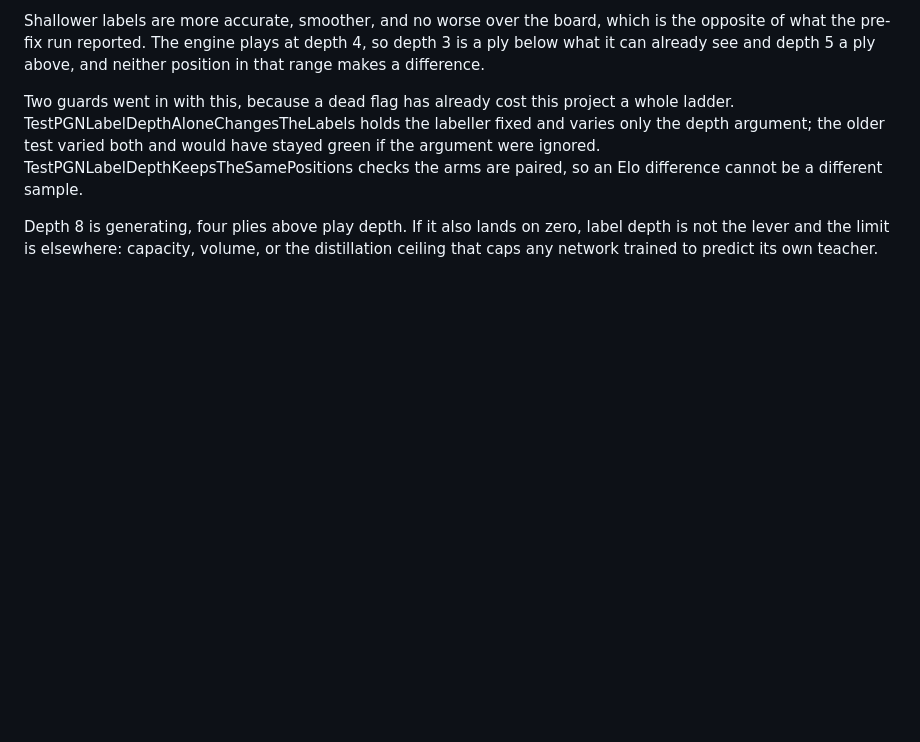
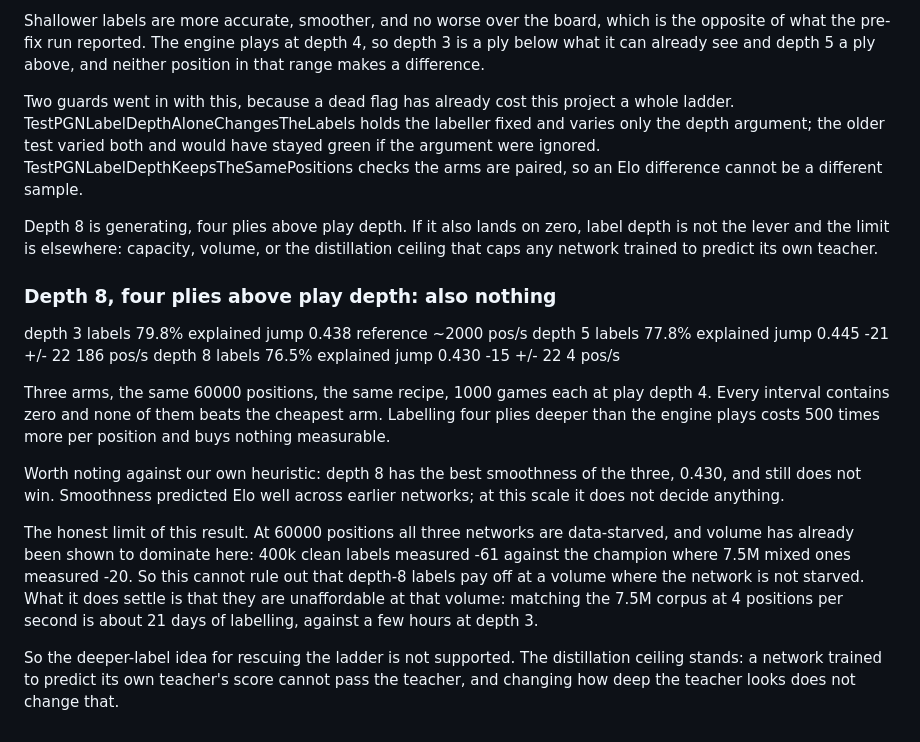
Before and after one commit to TidyMaze/chess-go, a Markdown page: NEXT_STEPS.md, the part around the change. Rendered like a GitHub page; blank space fills up the shorter version.

Commit message:
Label depth 8 as well: deeper labels buy nothing, and cost 500x
Three arms over the same 60000 positions, same recipe, 1000 games each at
play depth 4, all raced against the depth-3 arm.

  depth 3   79.8% explained   jump 0.438   reference     ~2000 pos/s
  depth 5   77.8% explained   jump 0.445   -21 +/- 22       186 pos/s
  depth 8   76.5% explained   jump 0.430   -15 +/- 22         4 pos/s

Every interval contains zero and the cheapest arm is not beaten. Labelling
four plies deeper than the engine plays costs 500 times more per position
for no measurable gain. Depth 8 also has the best smoothness of the three
and still does not win, which is worth recording because smoothness had
predicted Elo well across earlier networks.

What this cannot settle: at 60000 positions all three are data-starved, and
volume dominates here (400k clean labels measured -61 against the champion
where 7.5M mixed ones measured -20). Depth-8 labels might pay at a volume
where the network is not starved. They are simply unaffordable there, about
21 days of labelling against a few hours at depth 3.

The idea was to break the ladder's distillation ceiling by giving the
network targets its own search cannot reach. It does not work, and the
ceiling stands.

Co-Authored-By: Claude Opus 5 <noreply@anthropic.com>

```diff
--- a/NEXT_STEPS.md
+++ b/NEXT_STEPS.md
@@ -528,3 +528,31 @@ Depth 8 is generating, four plies above play depth. If it also lands on
 zero, label depth is not the lever and the limit is elsewhere: capacity,
 volume, or the distillation ceiling that caps any network trained to
 predict its own teacher.
+
+### Depth 8, four plies above play depth: also nothing
+
+  depth 3 labels   79.8% explained   jump 0.438   reference     ~2000 pos/s
+  depth 5 labels   77.8% explained   jump 0.445   -21 +/- 22       186 pos/s
+  depth 8 labels   76.5% explained   jump 0.430   -15 +/- 22         4 pos/s
+
+Three arms, the same 60000 positions, the same recipe, 1000 games each at
+play depth 4. Every interval contains zero and none of them beats the
+cheapest arm. Labelling four plies deeper than the engine plays costs 500
+times more per position and buys nothing measurable.
+
+Worth noting against our own heuristic: depth 8 has the best smoothness of
+the three, 0.430, and still does not win. Smoothness predicted Elo well
+across earlier networks; at this scale it does not decide anything.
+
+The honest limit of this result. At 60000 positions all three networks are
+data-starved, and volume has already been shown to dominate here: 400k
+clean labels measured -61 against the champion where 7.5M mixed ones
+measured -20. So this cannot rule out that depth-8 labels pay off at a
+volume where the network is not starved. What it does settle is that they
+are unaffordable at that volume: matching the 7.5M corpus at 4 positions
+per second is about 21 days of labelling, against a few hours at depth 3.
+
+So the deeper-label idea for rescuing the ladder is not supported. The
+distillation ceiling stands: a network trained to predict its own teacher's
+score cannot pass the teacher, and changing how deep the teacher looks does
+not change that.
```
